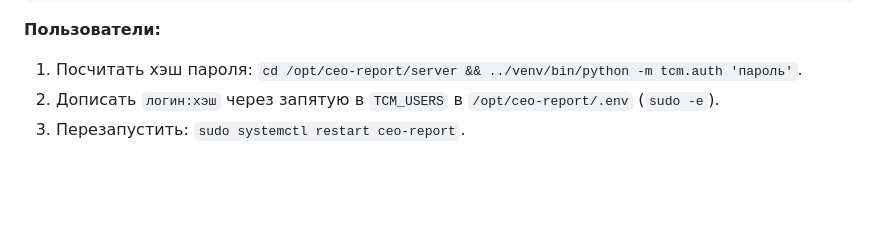
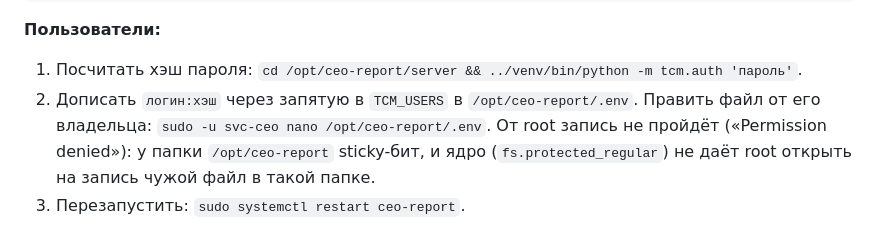
Before and after one commit to zay1d/ceo_report, a Markdown page: DEPLOY.md, the part around the change. Drawn GitHub-style; blank space fills up the shorter version.

Commit message:
DEPLOY.md: как править .env на ВМ
Co-Authored-By: Claude Opus 5.5 (1M context) <noreply@anthropic.com>

```diff
--- a/DEPLOY.md
+++ b/DEPLOY.md
@@ -39,7 +39,7 @@ sudo -u svc-ceo bash -c 'cd /opt/ceo-report/server && set -a && . ../.env && set
 
 **Пользователи:**
 1. Посчитать хэш пароля: `cd /opt/ceo-report/server && ../venv/bin/python -m tcm.auth 'пароль'`.
-2. Дописать `логин:хэш` через запятую в `TCM_USERS` в `/opt/ceo-report/.env` (`sudo -e`).
+2. Дописать `логин:хэш` через запятую в `TCM_USERS` в `/opt/ceo-report/.env`. Править файл от его владельца: `sudo -u svc-ceo nano /opt/ceo-report/.env`. От root запись не пройдёт («Permission denied»): у папки `/opt/ceo-report` sticky-бит, и ядро (`fs.protected_regular`) не даёт root открыть на запись чужой файл в такой папке.
 3. Перезапустить: `sudo systemctl restart ceo-report`.
 
 **Роли.** По умолчанию пользователь — «руководство»: видит и пишет оба комментария. Логины ответственных (менеджеров) перечислить в `TCM_MANAGERS` через запятую: они видят и пишут только «Комментарий ответственного».
```
